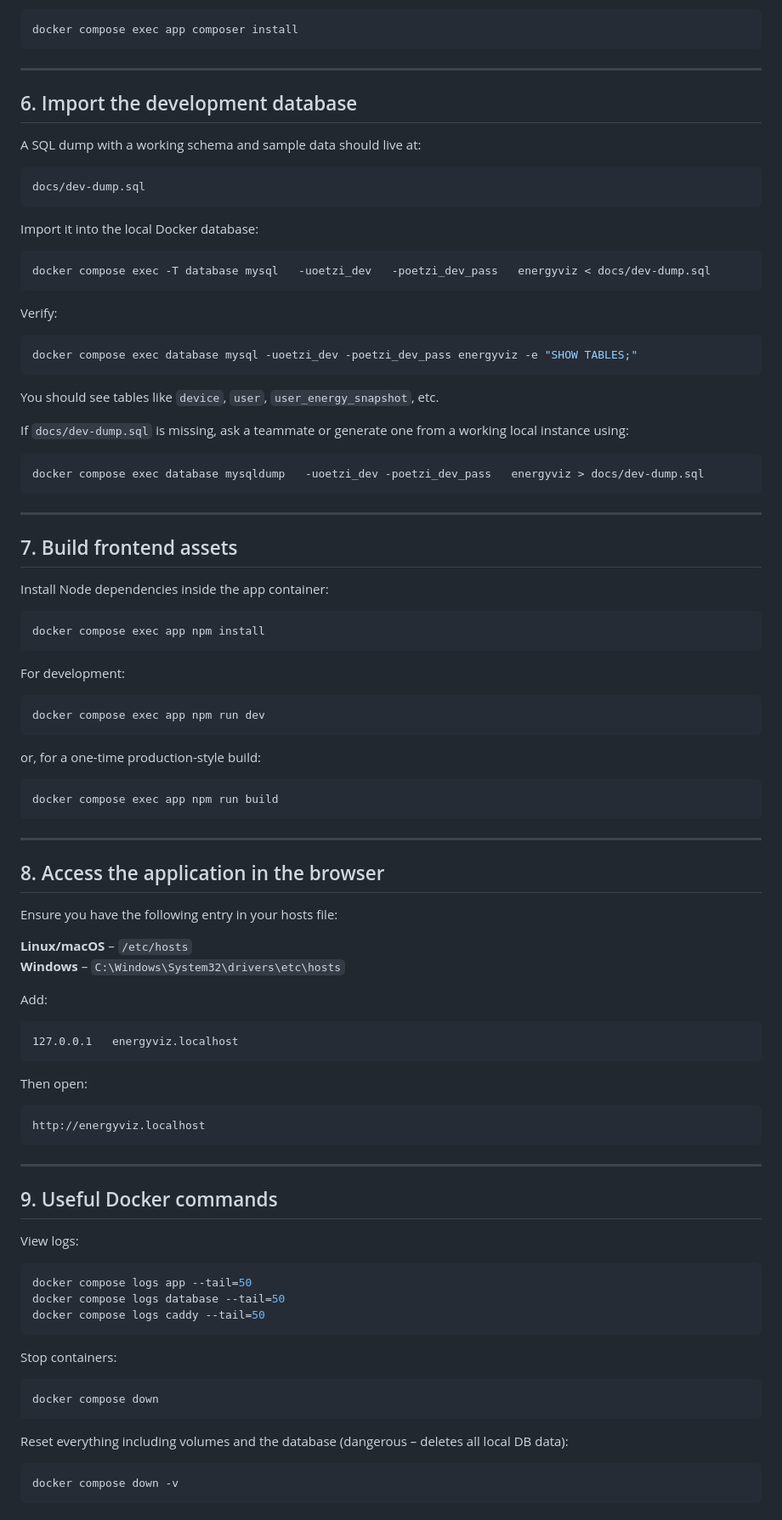
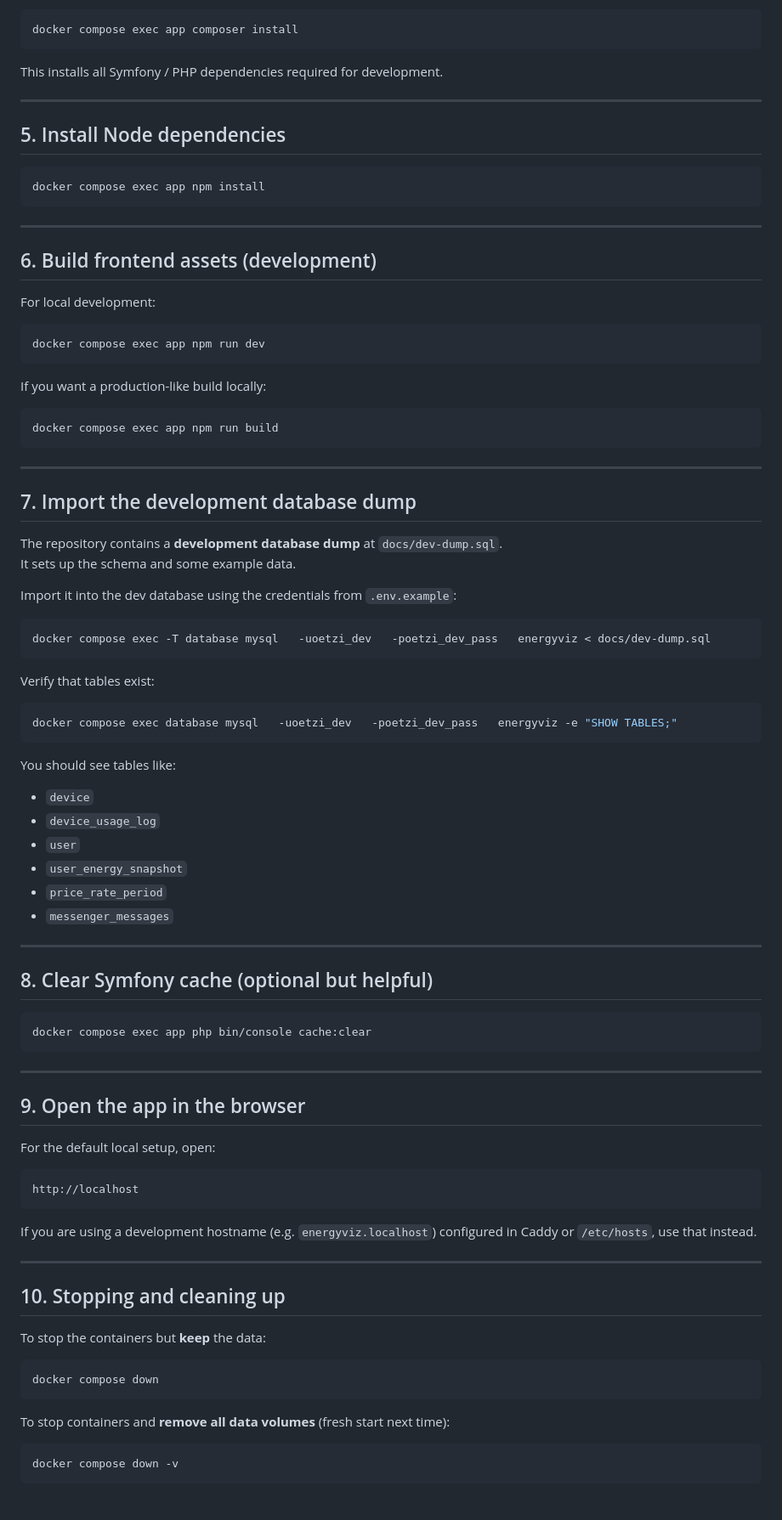
Before and after one commit to Flotorious/oetzi, a Markdown page: docs/LOCAL_SETUP.md, the part around the change printed below. Shown: that part at 85% size. Rendered like a GitHub page.

````diff
--- a/docs/LOCAL_SETUP.md
+++ b/docs/LOCAL_SETUP.md
@@ -86,53 +77,27 @@ in state `Up`.
 docker compose exec app composer install
 ```
 
----
-
-## 6. Import the development database
-
-A SQL dump with a working schema and sample data should live at:
-
-```text
-docs/dev-dump.sql
-```
-
-Import it into the local Docker database:
-
-```bash
-docker compose exec -T database mysql   -uoetzi_dev   -poetzi_dev_pass   energyviz < docs/dev-dump.sql
-```
-
-Verify:
-
-```bash
-docker compose exec database mysql -uoetzi_dev -poetzi_dev_pass energyviz -e "SHOW TABLES;"
-```
-
-You should see tables like `device`, `user`, `user_energy_snapshot`, etc.
-
-If `docs/dev-dump.sql` is missing, ask a teammate or generate one from a working local instance using:
-
-```bash
-docker compose exec database mysqldump   -uoetzi_dev -poetzi_dev_pass   energyviz > docs/dev-dump.sql
-```
+This installs all Symfony / PHP dependencies required for development.
 
 ---
 
-## 7. Build frontend assets
-
-Install Node dependencies inside the app container:
+## 5. Install Node dependencies
 
 ```bash
 docker compose exec app npm install
 ```
 
-For development:
+---
+
+## 6. Build frontend assets (development)
+
+For local development:
 
 ```bash
 docker compose exec app npm run dev
 ```
 
-or, for a one-time production-style build:
+If you want a production-like build locally:
 
 ```bash
 docker compose exec app npm run build
@@ -140,44 +105,63 @@ docker compose exec app npm run build
 
 ---
 
-## 8. Access the application in the browser
+## 7. Import the development database dump
 
-Ensure you have the following entry in your hosts file:
+The repository contains a **development database dump** at `docs/dev-dump.sql`.
+It sets up the schema and some example data.
 
-**Linux/macOS** – `/etc/hosts`
-**Windows** – `C:\Windows\System32\drivers\etc\hosts`
+Import it into the dev database using the credentials from `.env.example`:
 
-Add:
-
-```text
-127.0.0.1   energyviz.localhost
+```bash
+docker compose exec -T database mysql   -uoetzi_dev   -poetzi_dev_pass   energyviz < docs/dev-dump.sql
 ```
 
-Then open:
+Verify that tables exist:
 
-```text
-http://energyviz.localhost
+```bash
+docker compose exec database mysql   -uoetzi_dev   -poetzi_dev_pass   energyviz -e "SHOW TABLES;"
+```
+
+You should see tables like:
+
+- `device`
+- `device_usage_log`
+- `user`
+- `user_energy_snapshot`
+- `price_rate_period`
+- `messenger_messages`
+
+---
+
+## 8. Clear Symfony cache (optional but helpful)
+
+```bash
+docker compose exec app php bin/console cache:clear
 ```
 
 ---
 
-## 9. Useful Docker commands
+## 9. Open the app in the browser
 
-View logs:
+For the default local setup, open:
 
-```bash
-docker compose logs app --tail=50
-docker compose logs database --tail=50
-docker compose logs caddy --tail=50
+```text
+http://localhost
 ```
 
-Stop containers:
+If you are using a development hostname (e.g. `energyviz.localhost`) configured in Caddy or `/etc/hosts`, use that instead.
+
+---
+
+## 10. Stopping and cleaning up
+
+To stop the containers but **keep** the data:
 
 ```bash
 docker compose down
 ```
 
-Reset everything including volumes and the database (dangerous – deletes all local DB data):
+To stop containers and **remove all data volumes** (fresh start next time):
 
 ```bash
 docker compose down -v
````
Also changed, not shown: other parts of docs/LOCAL_SETUP.md (+55 -45 lines).
